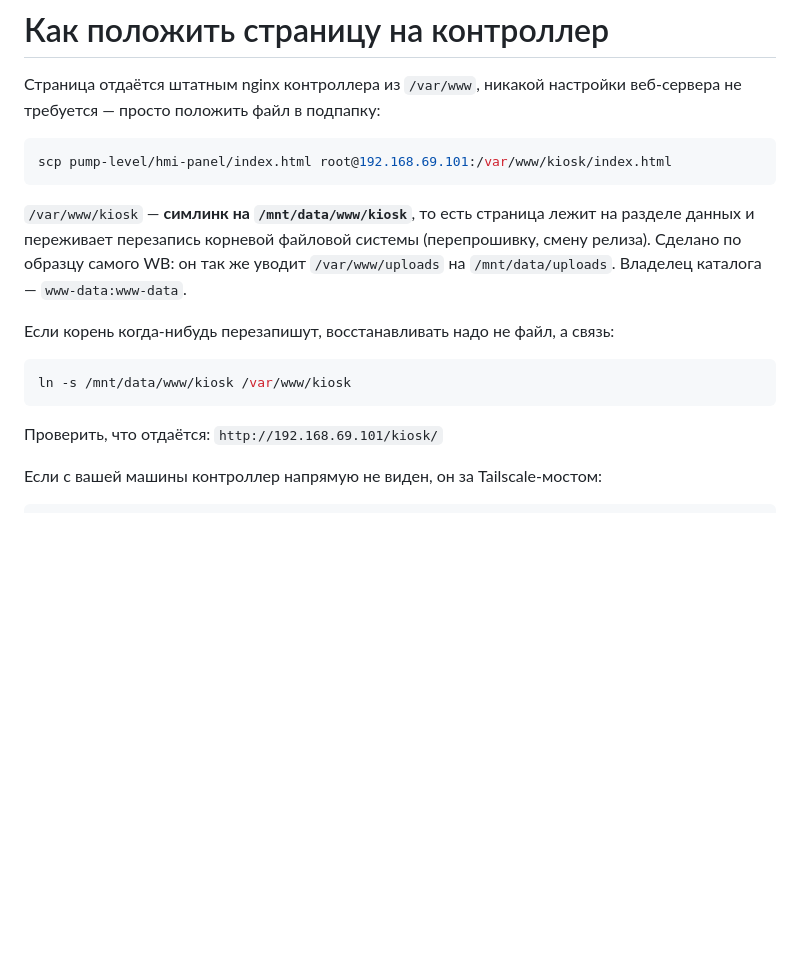
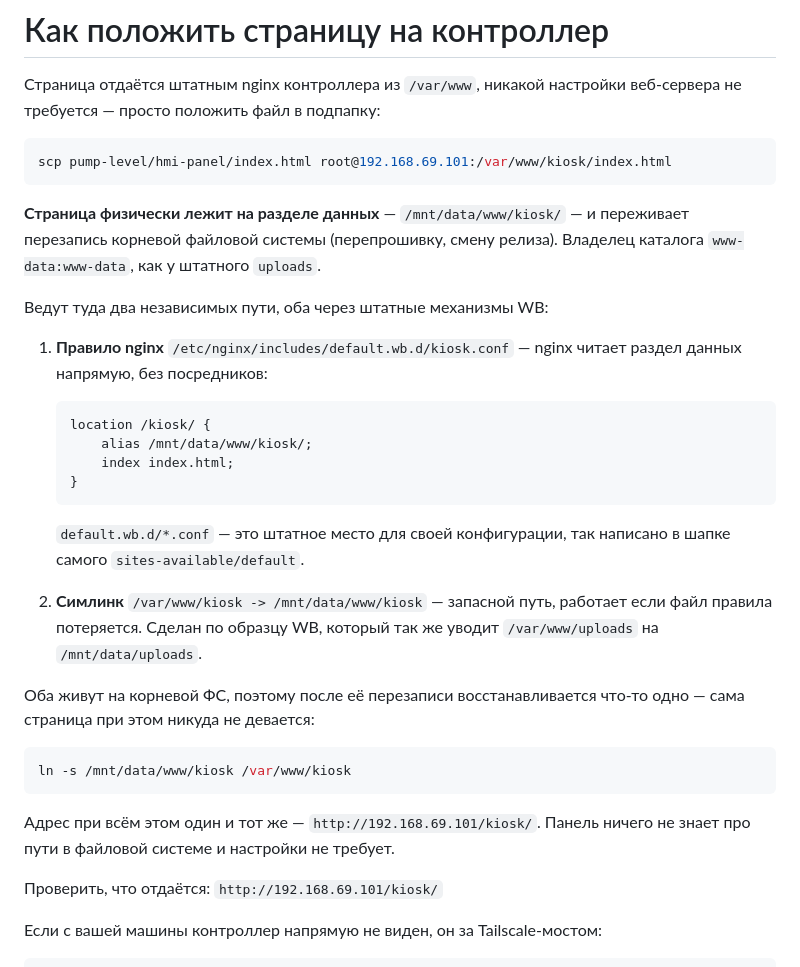
Before and after one commit to ilya-koptev/rules, a Markdown page: pump-level/hmi-panel/README.md, the part around the change. Rendered like a GitHub page; blank space fills up the shorter version.

Commit message:
hmi-panel: nginx отдаёт пульт прямо с раздела данных

````diff
--- a/pump-level/hmi-panel/README.md
+++ b/pump-level/hmi-panel/README.md
@@ -38,16 +38,38 @@
 scp pump-level/hmi-panel/index.html root@192.168.69.101:/var/www/kiosk/index.html
 ```
 
-`/var/www/kiosk` — **симлинк на `/mnt/data/www/kiosk`**, то есть страница лежит
-на разделе данных и переживает перезапись корневой файловой системы (перепрошивку,
-смену релиза). Сделано по образцу самого WB: он так же уводит `/var/www/uploads`
-на `/mnt/data/uploads`. Владелец каталога — `www-data:www-data`.
+**Страница физически лежит на разделе данных** — `/mnt/data/www/kiosk/` — и
+переживает перезапись корневой файловой системы (перепрошивку, смену релиза).
+Владелец каталога `www-data:www-data`, как у штатного `uploads`.
 
-Если корень когда-нибудь перезапишут, восстанавливать надо не файл, а связь:
+Ведут туда два независимых пути, оба через штатные механизмы WB:
+
+1. **Правило nginx** `/etc/nginx/includes/default.wb.d/kiosk.conf` — nginx читает
+   раздел данных напрямую, без посредников:
+
+   ```nginx
+   location /kiosk/ {
+       alias /mnt/data/www/kiosk/;
+       index index.html;
+   }
+   ```
+
+   `default.wb.d/*.conf` — это штатное место для своей конфигурации, так написано
+   в шапке самого `sites-available/default`.
+
+2. **Симлинк** `/var/www/kiosk -> /mnt/data/www/kiosk` — запасной путь, работает
+   если файл правила потеряется. Сделан по образцу WB, который так же уводит
+   `/var/www/uploads` на `/mnt/data/uploads`.
+
+Оба живут на корневой ФС, поэтому после её перезаписи восстанавливается что-то
+одно — сама страница при этом никуда не девается:
 
 ```bash
 ln -s /mnt/data/www/kiosk /var/www/kiosk
 ```
+
+Адрес при всём этом один и тот же — `http://192.168.69.101/kiosk/`. Панель ничего
+не знает про пути в файловой системе и настройки не требует.
 
 Проверить, что отдаётся: `http://192.168.69.101/kiosk/`
 
````
